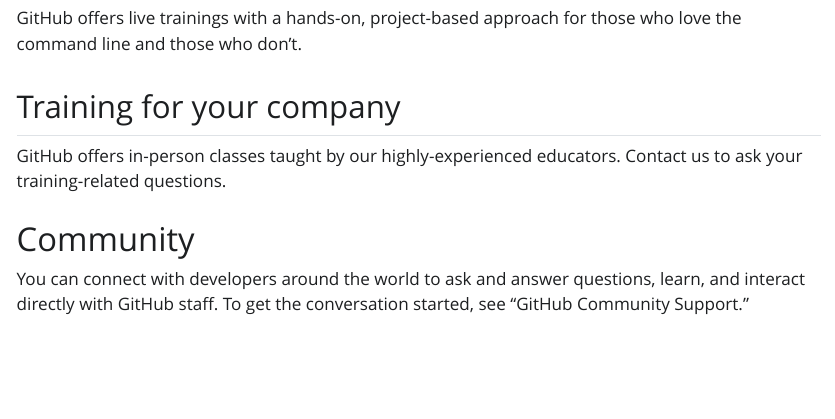
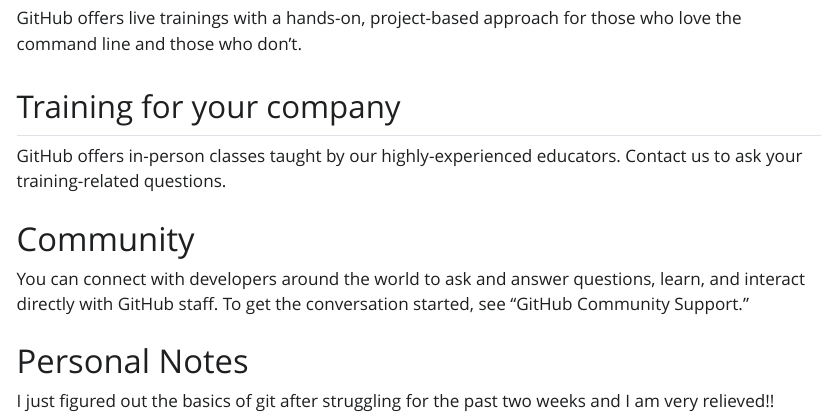
Before and after one commit to sw24f/jump-start-with-git-alexg121802, a Quarto document (learningGit.qmd): the page in a window 1100 px wide, from 1380 px down. The pictures show the output file learningGit.html that the author committed with the source, opened offline; Quarto's library style sheets are replaced by a plain one without menus.

Commit message:
Add Personal Notes Section

```diff
--- a/learningGit.qmd
+++ b/learningGit.qmd
@@ -50,3 +50,7 @@
 # Community
 
 You can connect with developers around the world to ask and answer questions, learn, and interact directly with GitHub staff. To get the conversation started, see "GitHub Community Support."
+
+# Personal Notes
+
+I just figured out the basics of git after struggling for the past two weeks and I am very relieved!!
```
Also changed, not shown: learningGit.html.
